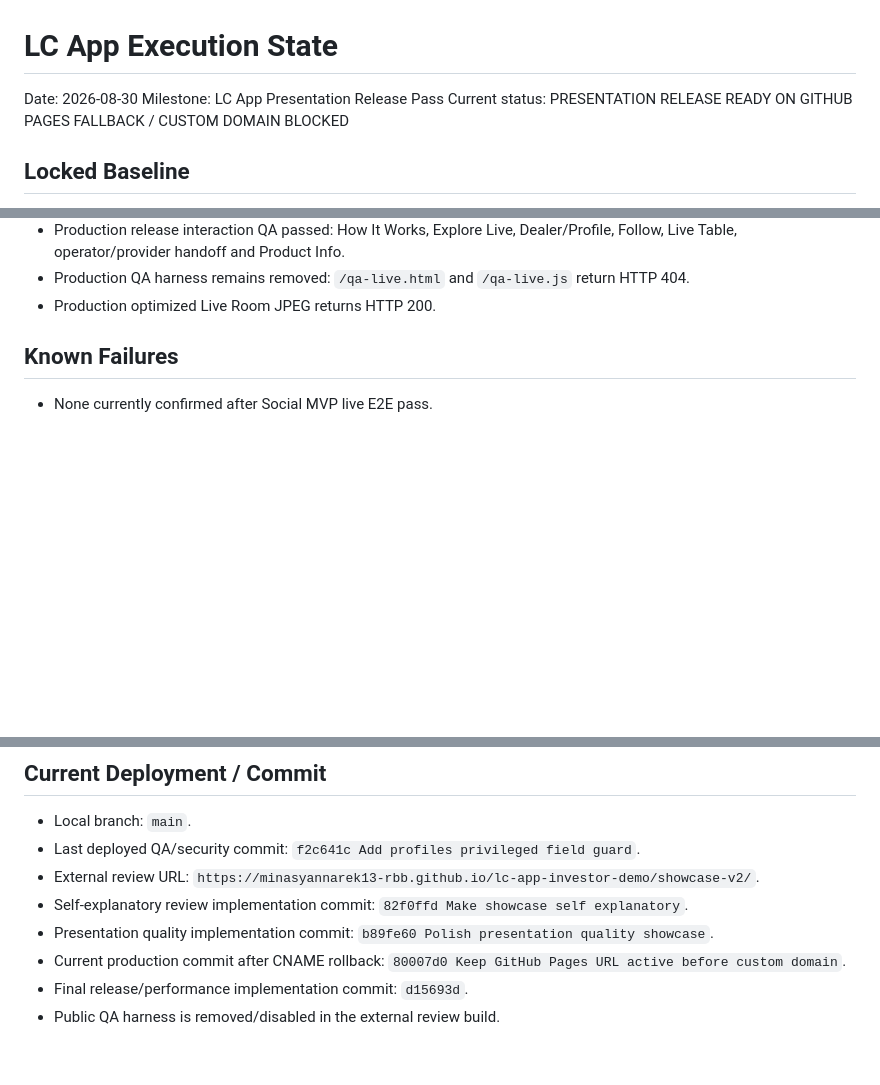
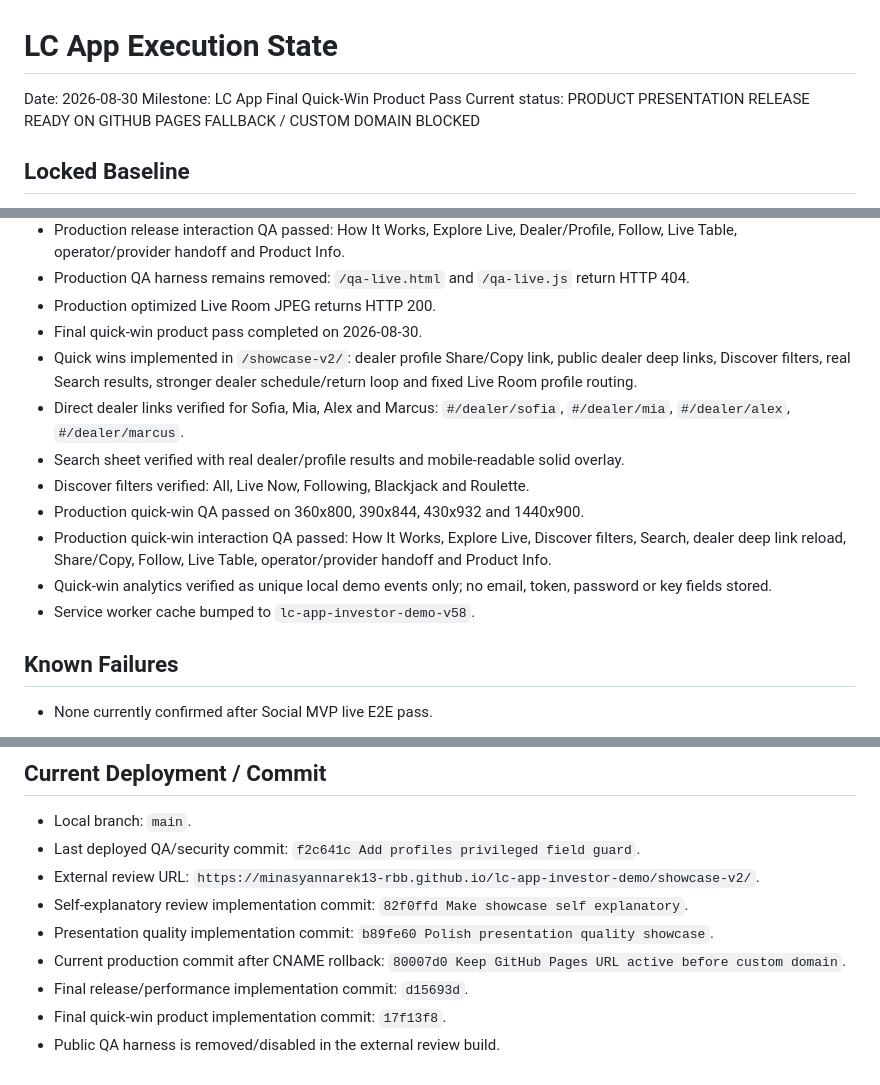
Before and after one commit to minasyannarek13-RBB/lc-app-investor-demo, a Markdown page: LC_APP_EXECUTION_STATE.md, 3 parts joined by grey strips. Rendered like a GitHub page; blank space fills up the shorter version.

Commit message:
Record quick win product validation

```diff
--- a/LC_APP_EXECUTION_STATE.md
+++ b/LC_APP_EXECUTION_STATE.md
@@ -1,8 +1,8 @@
 # LC App Execution State
 
 Date: 2026-08-30
-Milestone: LC App Presentation Release Pass
-Current status: PRESENTATION RELEASE READY ON GITHUB PAGES FALLBACK / CUSTOM DOMAIN BLOCKED
+Milestone: LC App Final Quick-Win Product Pass
+Current status: PRODUCT PRESENTATION RELEASE READY ON GITHUB PAGES FALLBACK / CUSTOM DOMAIN BLOCKED
 
 ## Locked Baseline
 - Social MVP live E2E confirmed by founder report: 21/21 PASS, 0 failures/blockers.
@@ -77,6 +77,15 @@ Current status: PRESENTATION RELEASE READY ON GITHUB PAGES FALLBACK / CUSTOM DOM
 - Production release interaction QA passed: How It Works, Explore Live, Dealer/Profile, Follow, Live Table, operator/provider handoff and Product Info.
 - Production QA harness remains removed: `/qa-live.html` and `/qa-live.js` return HTTP 404.
 - Production optimized Live Room JPEG returns HTTP 200.
+- Final quick-win product pass completed on 2026-08-30.
+- Quick wins implemented in `/showcase-v2/`: dealer profile Share/Copy link, public dealer deep links, Discover filters, real Search results, stronger dealer schedule/return loop and fixed Live Room profile routing.
+- Direct dealer links verified for Sofia, Mia, Alex and Marcus: `#/dealer/sofia`, `#/dealer/mia`, `#/dealer/alex`, `#/dealer/marcus`.
+- Search sheet verified with real dealer/profile results and mobile-readable solid overlay.
+- Discover filters verified: All, Live Now, Following, Blackjack and Roulette.
+- Production quick-win QA passed on 360x800, 390x844, 430x932 and 1440x900.
+- Production quick-win interaction QA passed: How It Works, Explore Live, Discover filters, Search, dealer deep link reload, Share/Copy, Follow, Live Table, operator/provider handoff and Product Info.
+- Quick-win analytics verified as unique local demo events only; no email, token, password or key fields stored.
+- Service worker cache bumped to `lc-app-investor-demo-v58`.
 
 ## Known Failures
 - None currently confirmed after Social MVP live E2E pass.
@@ -96,4 +105,5 @@ Current status: PRESENTATION RELEASE READY ON GITHUB PAGES FALLBACK / CUSTOM DOM
 - Presentation quality implementation commit: `b89fe60 Polish presentation quality showcase`.
 - Current production commit after CNAME rollback: `80007d0 Keep GitHub Pages URL active before custom domain`.
 - Final release/performance implementation commit: `d15693d`.
+- Final quick-win product implementation commit: `17f13f8`.
 - Public QA harness is removed/disabled in the external review build.
```
